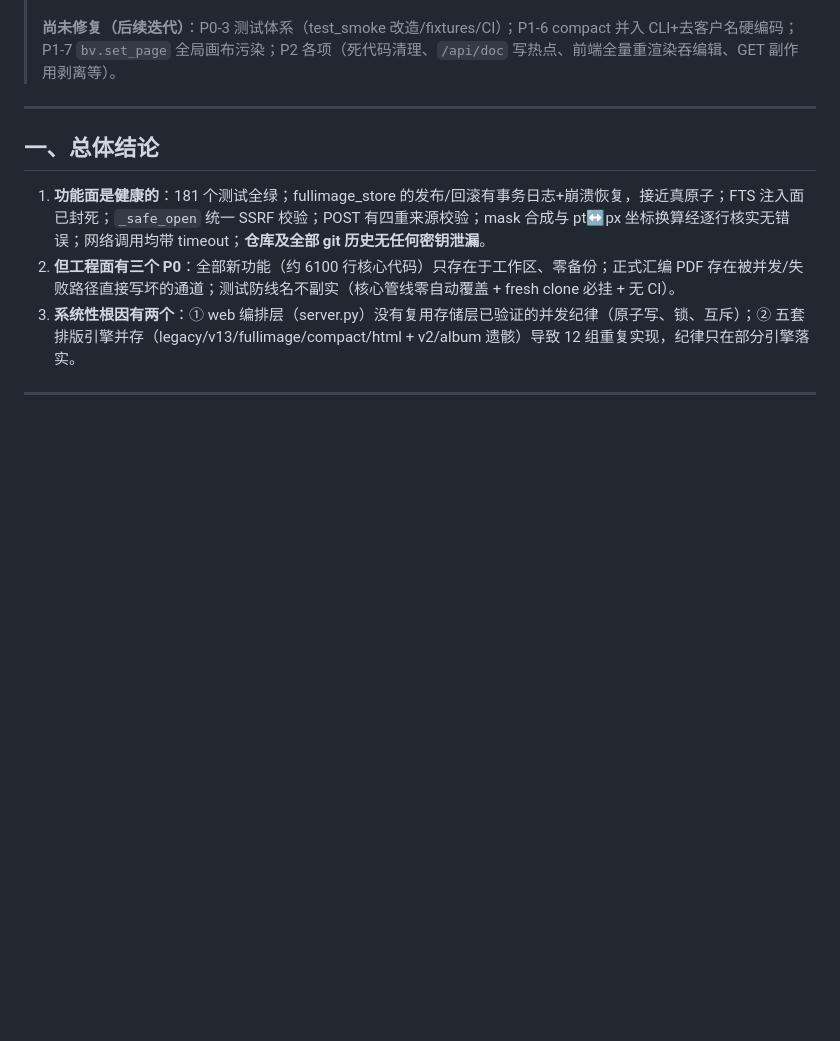
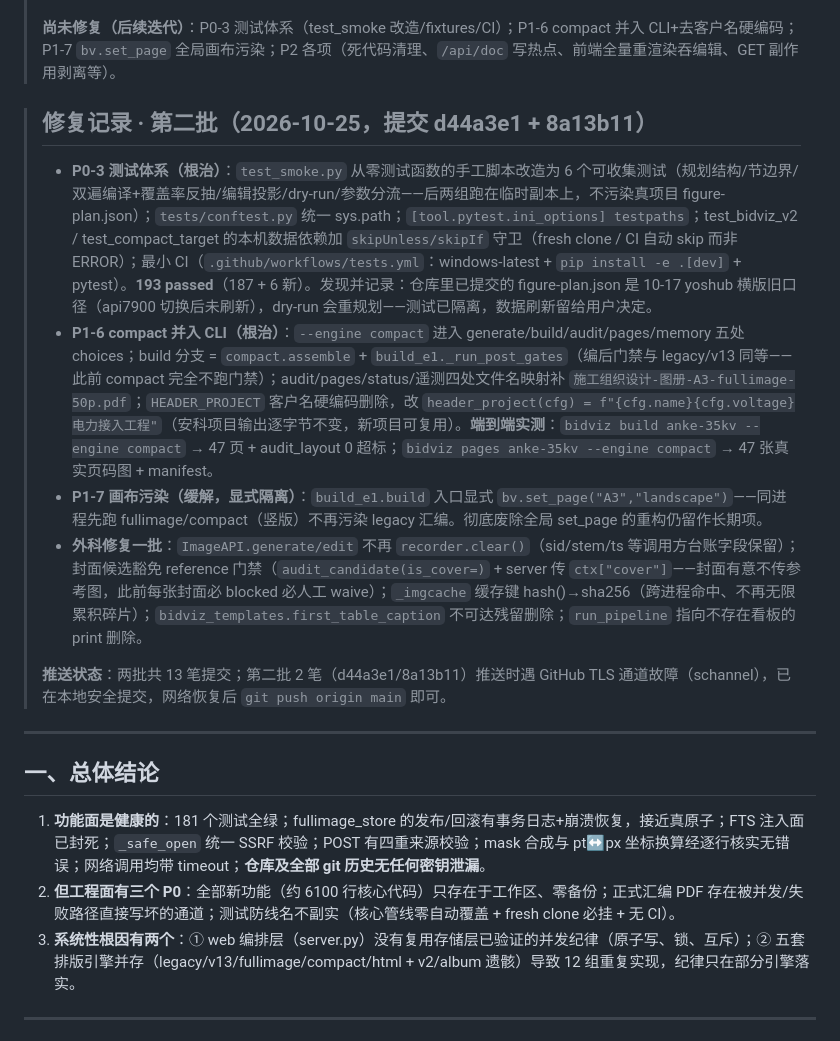
Before and after one commit to gerrardLT/bidviz, a Markdown page: docs/全面审计-2026-10-24.md, the part around the change. Drawn GitHub-style; blank space fills up the shorter version.

Commit message:
docs: 审计报告追加第二批修复记录（P0-3/P1-6/P1-7 落地）

```diff
--- a/docs/全面审计-2026-10-24.md
+++ b/docs/全面审计-2026-10-24.md
@@ -19,6 +19,15 @@
 > **测试**：全量 187 passed（181 旧 + 6 新 `tests/test_atomic_writes.py`）。
 >
 > **尚未修复（后续迭代）**：P0-3 测试体系（test_smoke 改造/fixtures/CI）；P1-6 compact 并入 CLI+去客户名硬编码；P1-7 `bv.set_page` 全局画布污染；P2 各项（死代码清理、`/api/doc` 写热点、前端全量重渲染吞编辑、GET 副作用剥离等）。
+
+> ## 修复记录 · 第二批（2026-10-25，提交 d44a3e1 + 8a13b11）
+>
+> - **P0-3 测试体系（根治）**：`test_smoke.py` 从零测试函数的手工脚本改造为 6 个可收集测试（规划结构/节边界/双遍编译+覆盖率反抽/编辑投影/dry-run/参数分流——后两组跑在临时副本上，不污染真项目 figure-plan.json）；`tests/conftest.py` 统一 sys.path；`[tool.pytest.ini_options] testpaths`；test_bidviz_v2 / test_compact_target 的本机数据依赖加 `skipUnless/skipIf` 守卫（fresh clone / CI 自动 skip 而非 ERROR）；最小 CI（`.github/workflows/tests.yml`：windows-latest + `pip install -e .[dev]` + pytest）。**193 passed**（187 + 6 新）。发现并记录：仓库里已提交的 figure-plan.json 是 10-17 yoshub 横版旧口径（api7900 切换后未刷新），dry-run 会重规划——测试已隔离，数据刷新留给用户决定。
+> - **P1-6 compact 并入 CLI（根治）**：`--engine compact` 进入 generate/build/audit/pages/memory 五处 choices；build 分支 = `compact.assemble` + `build_e1._run_post_gates`（编后门禁与 legacy/v13 同等——此前 compact 完全不跑门禁）；audit/pages/status/遥测四处文件名映射补 `施工组织设计-图册-A3-fullimage-50p.pdf`；`HEADER_PROJECT` 客户名硬编码删除，改 `header_project(cfg) = f"{cfg.name}{cfg.voltage}电力接入工程"`（安科项目输出逐字节不变，新项目可复用）。**端到端实测**：`bidviz build anke-35kv --engine compact` → 47 页 + audit_layout 0 超标；`bidviz pages anke-35kv --engine compact` → 47 张真实页码图 + manifest。
+> - **P1-7 画布污染（缓解，显式隔离）**：`build_e1.build` 入口显式 `bv.set_page("A3","landscape")`——同进程先跑 fullimage/compact（竖版）不再污染 legacy 汇编。彻底废除全局 set_page 的重构仍留作长期项。
+> - **外科修复一批**：`ImageAPI.generate/edit` 不再 `recorder.clear()`（sid/stem/ts 等调用方台账字段保留）；封面候选豁免 reference 门禁（`audit_candidate(is_cover=)` + server 传 `ctx["cover"]`——封面有意不传参考图，此前每张封面必 blocked 必人工 waive）；`_imgcache` 缓存键 hash()→sha256（跨进程命中、不再无限累积碎片）；`bidviz_templates.first_table_caption` 不可达残留删除；`run_pipeline` 指向不存在看板的 print 删除。
+>
+> **推送状态**：两批共 13 笔提交；第二批 2 笔（d44a3e1/8a13b11）推送时遇 GitHub TLS 通道故障（schannel），已在本地安全提交，网络恢复后 `git push origin main` 即可。
 
 ---
 
```
